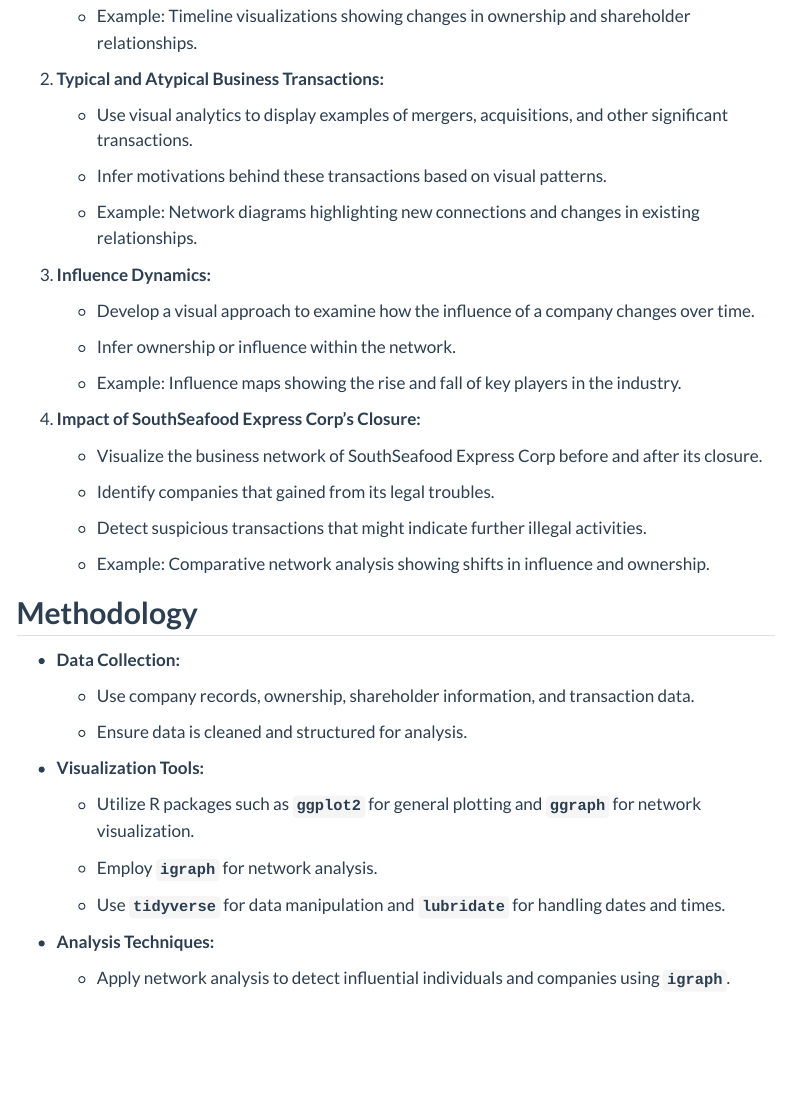
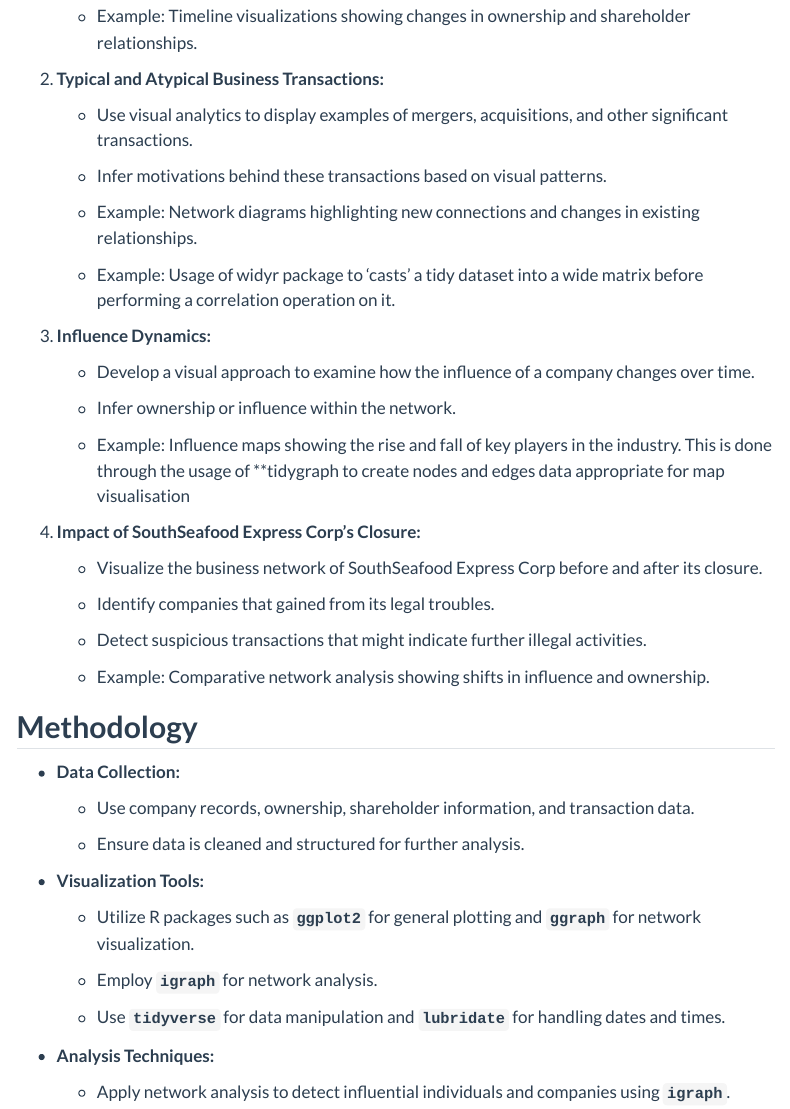
Before and after one commit to lnealicia/ISSS608-G2, a Quarto document (Proposal/Proposal.qmd): the page in a window 1100 px wide, from 1150 px down. Rendered offline with R 4.5, knitr and Pandoc in place of Quarto, with nearby package versions; menus at the side of the page are left out.

Commit message:
changes project scope

```diff
--- a/Proposal/Proposal.qmd
+++ b/Proposal/Proposal.qmd
@@ -62,13 +62,15 @@
 
     -   Example: Network diagrams highlighting new connections and changes in existing relationships.
 
+    -   Example: Usage of widyr package to 'casts' a tidy dataset into a wide matrix before performing a correlation operation on it.
+
 3.  **Influence Dynamics:**
 
     -   Develop a visual approach to examine how the influence of a company changes over time.
 
     -   Infer ownership or influence within the network.
 
-    -   Example: Influence maps showing the rise and fall of key players in the industry.
+    -   Example: Influence maps showing the rise and fall of key players in the industry. This is done through the usage of **tidygraph to create nodes and edges data appropriate for map visualisation
 
 4.  **Impact of SouthSeafood Express Corp’s Closure:**
 
@@ -86,7 +88,7 @@
 
     -   Use company records, ownership, shareholder information, and transaction data.
 
-    -   Ensure data is cleaned and structured for analysis.
+    -   Ensure data is cleaned and structured for further analysis.
 
 -   **Visualization Tools:**
 
```
